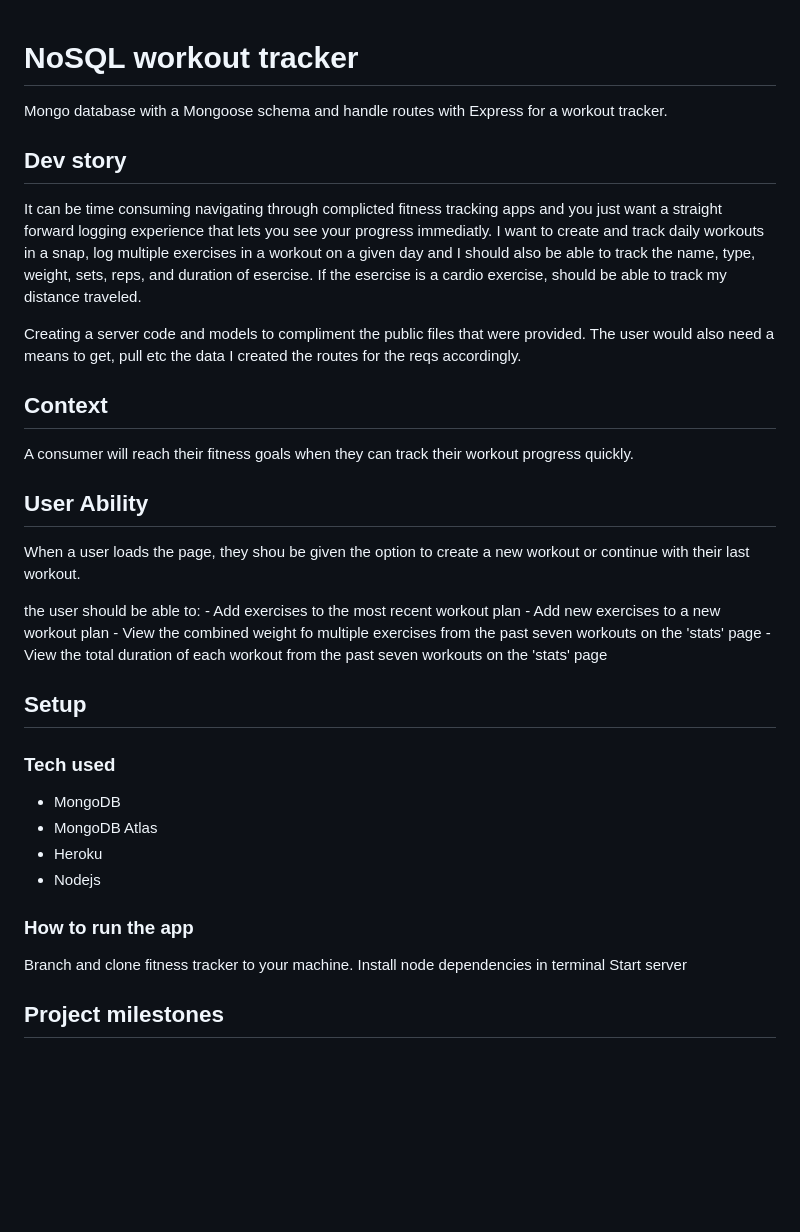
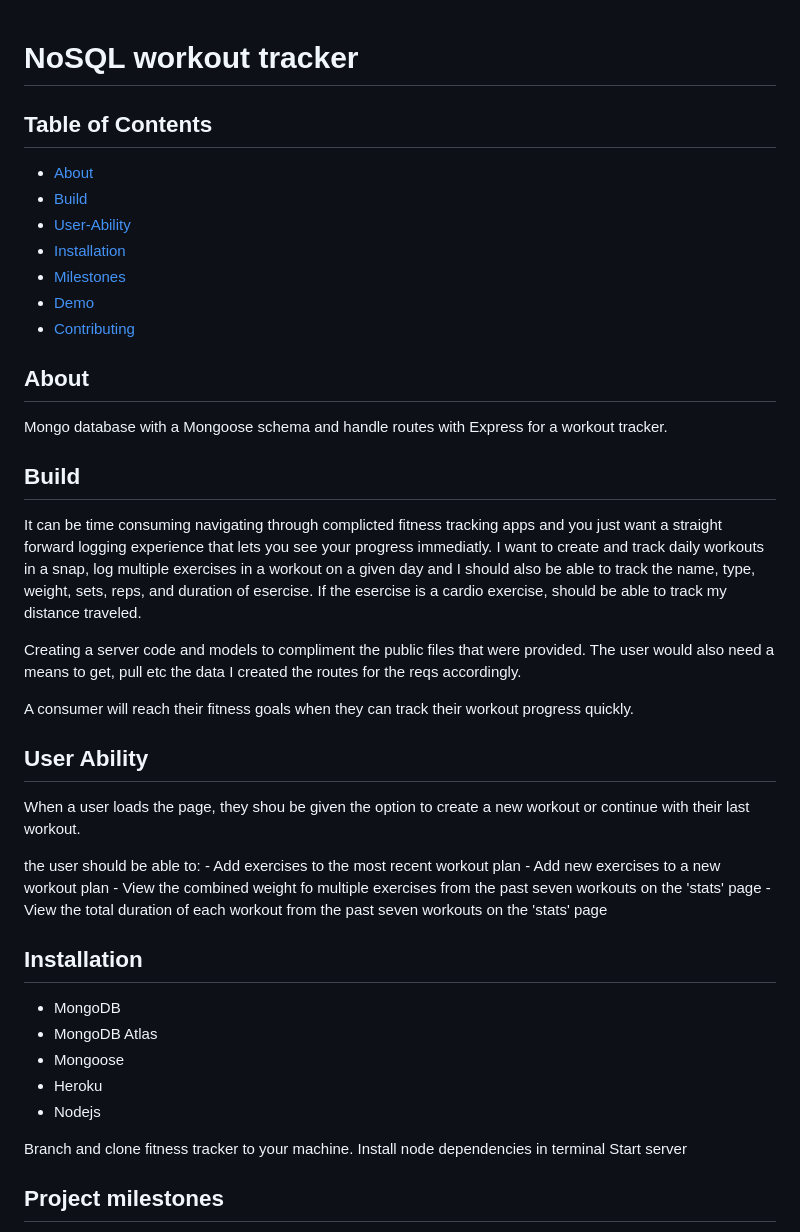
Before and after one commit to Modsia16/fitness-tracker, a Markdown page: README.md, the part around the change printed below. GitHub-like rendering; blank space fills up the shorter version.

```diff
--- a/README.md
+++ b/README.md
@@ -1,14 +1,24 @@
 # NoSQL workout tracker
+
+  ## Table of Contents
+
+  * [About](#about)
+  * [Build](#build)
+  * [User-Ability](#User)
+  * [Installation](#installation)
+  * [Milestones](#milestones)
+  * [Demo](#demo)
+  * [Contributing](#contributing)
+
+## About
 
 Mongo database with a Mongoose schema and handle routes with Express for a workout tracker.
 
-## Dev story
+## Build
 
 It can be time consuming navigating through complicted fitness tracking apps and you just want a straight forward logging experience that lets you see your progress immediatly. I want to create and track daily workouts in a snap, log multiple exercises in a workout on a given day and I should also be able to track the name, type, weight, sets, reps, and duration of esercise. If the esercise is a cardio exercise, should be able to track my distance traveled.
 
 Creating a server code and models to compliment the public files that were provided. The user would also need a means to get, pull etc the data I created the routes for the reqs accordingly.
-
-## Context
 
 A consumer will reach their fitness goals when they can track their workout progress quickly.
 
@@ -22,14 +32,13 @@ the user should be able to:
     - View the combined weight fo multiple exercises from the past seven workouts on the 'stats' page
     - View the total duration of each workout from the past seven workouts on the 'stats' page
 
-## Setup
- ### Tech used
+## Installation
  - MongoDB
  - MongoDB Atlas
+ - Mongoose
  - Heroku
  - Nodejs
 
-### How to run the app
 Branch and clone fitness tracker to your machine.
 Install node dependencies in terminal
 Start server
```
Also changed, not shown: other parts of README.md (+14 -0 lines), assets/images/Untitled-o.png (added), assets/images/Untitled-t.png (added).
